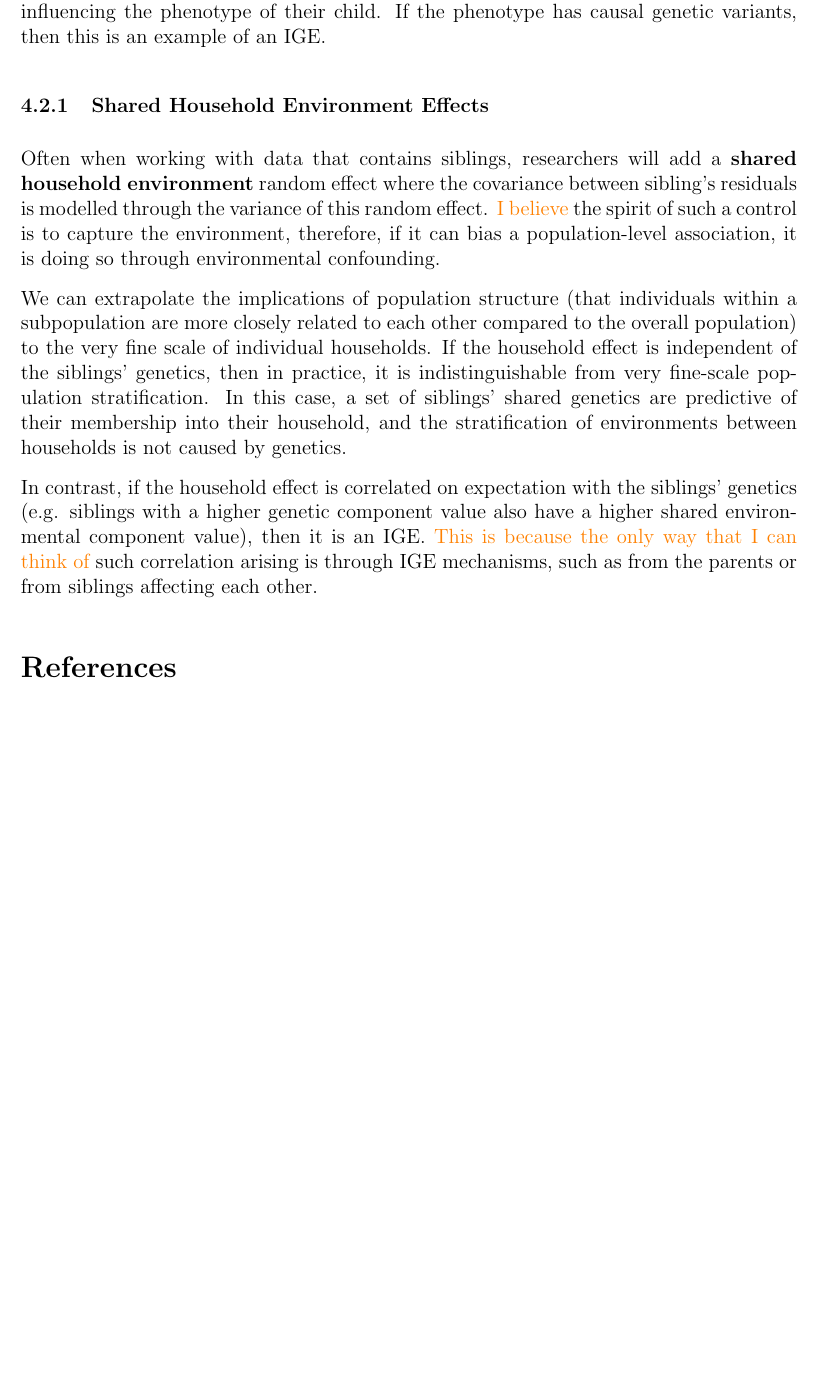
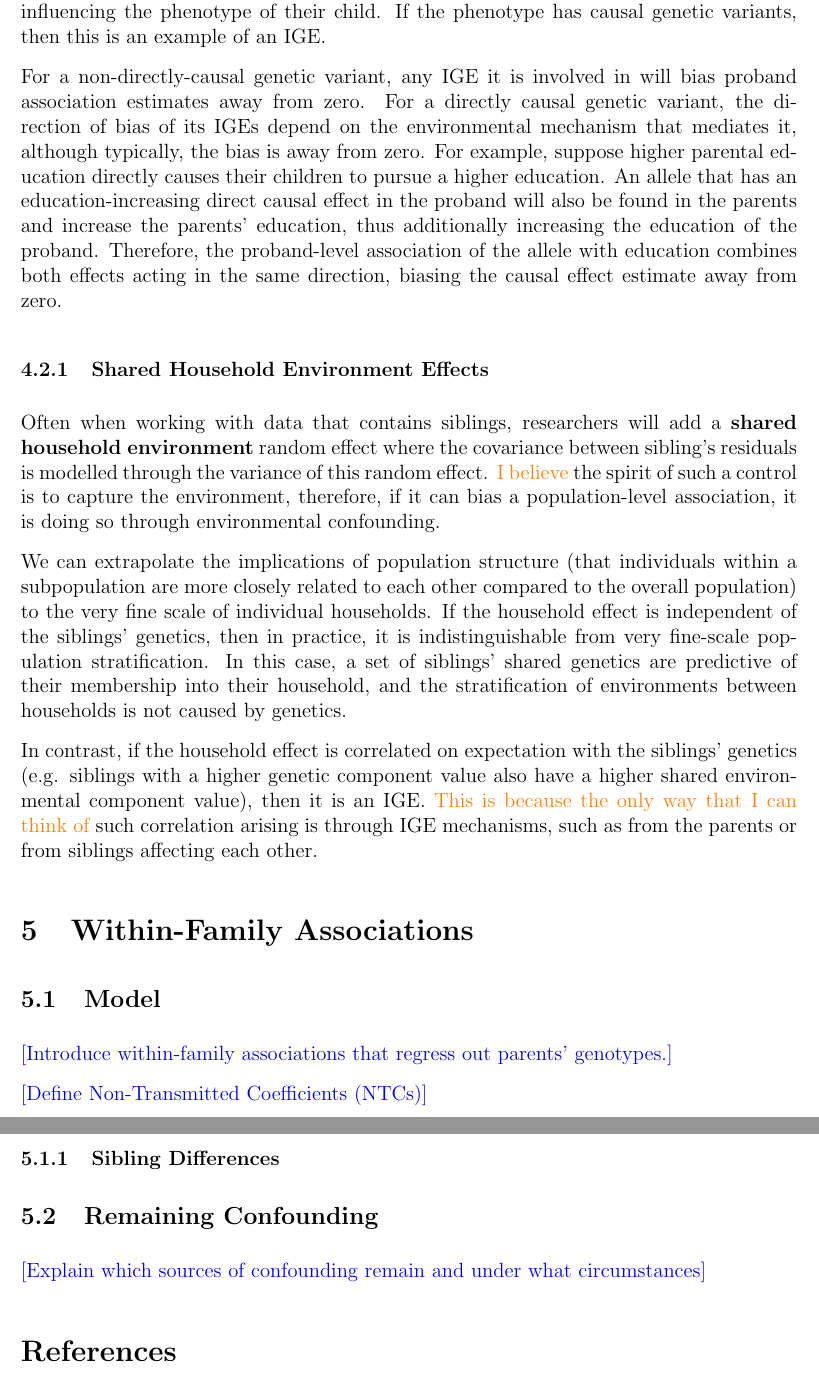
Before and after one commit to nunorgcarvalho/popstatgenwriteups, a LaTeX document (writeups/statistical_genetics/confounding/confounding.tex): part of page 12 of 12 before the commit and two parts of pages 12 and 13 of 13 after it, the two joined at a grey line, cut so that both start at the same text, the shorter picture padded with empty space. Compiled offline with pdfLaTeX.

Commit message:
described bias of IGEs and added within-family skeleton

```diff
--- a/writeups/statistical_genetics/confounding/confounding.tex
+++ b/writeups/statistical_genetics/confounding/confounding.tex
@@ -317,6 +317,12 @@ A common tactic for modelling IGEs is through \textbf{cultural transmission}, wh
 For example, \textbf{vertical transmission} specifically refers to the phenotype of a parent (or any prior relative) influencing the phenotype of their child.
 If the phenotype has causal genetic variants, then this is an example of an IGE.
 
+For a non-directly-causal genetic variant, any IGE it is involved in will bias proband association estimates away from zero.
+For a directly causal genetic variant, the direction of bias of its IGEs depend on the environmental mechanism that mediates it, although typically, the bias is away from zero.
+For example, suppose higher parental education directly causes their children to pursue a higher education.
+An allele that has an education-increasing direct causal effect in the proband will also be found in the parents and increase the parents' education, thus additionally increasing the education of the proband.
+Therefore, the proband-level association of the allele with education combines both effects acting in the same direction, biasing the causal effect estimate away from zero.
+
 \subsubsection{Shared Household Environment Effects}
 Often when working with data that contains siblings, researchers will add a \textbf{shared household environment} random effect where the covariance between sibling's residuals is modelled through the variance of this random effect.
 \unsure{I believe} the spirit of such a control is to capture the environment, therefore, if it can bias a population-level association, it is doing so through environmental confounding.
@@ -328,6 +334,22 @@ In this case, a set of siblings' shared genetics are predictive of their members
 In contrast, if the household effect is correlated on expectation with the siblings' genetics (e.g. siblings with a higher genetic component value also have a higher shared environmental component value), then it is an IGE.
 \unsure{This is because the only way that I can think of} such correlation arising is through IGE mechanisms, such as from the parents or from siblings affecting each other.
 
+\section{Within-Family Associations}
+
+\subsection{Model}
+
+\todo{[Introduce within-family associations that regress out parents' genotypes.]}
+
+\todo{[Define Non-Transmitted Coefficients (NTCs)]}
+
+\subsubsection{Sibling Differences}
+
+\subsection{Remaining Confounding}
+
+\todo{[Explain which sources of confounding remain and under what circumstances]}
+
+
+
 \bibliographystyle{unsrtnat}
 \bibliography{../../../bib/references}
 
```
Also changed, not shown: writeups/statistical_genetics/confounding/confounding.pdf.
